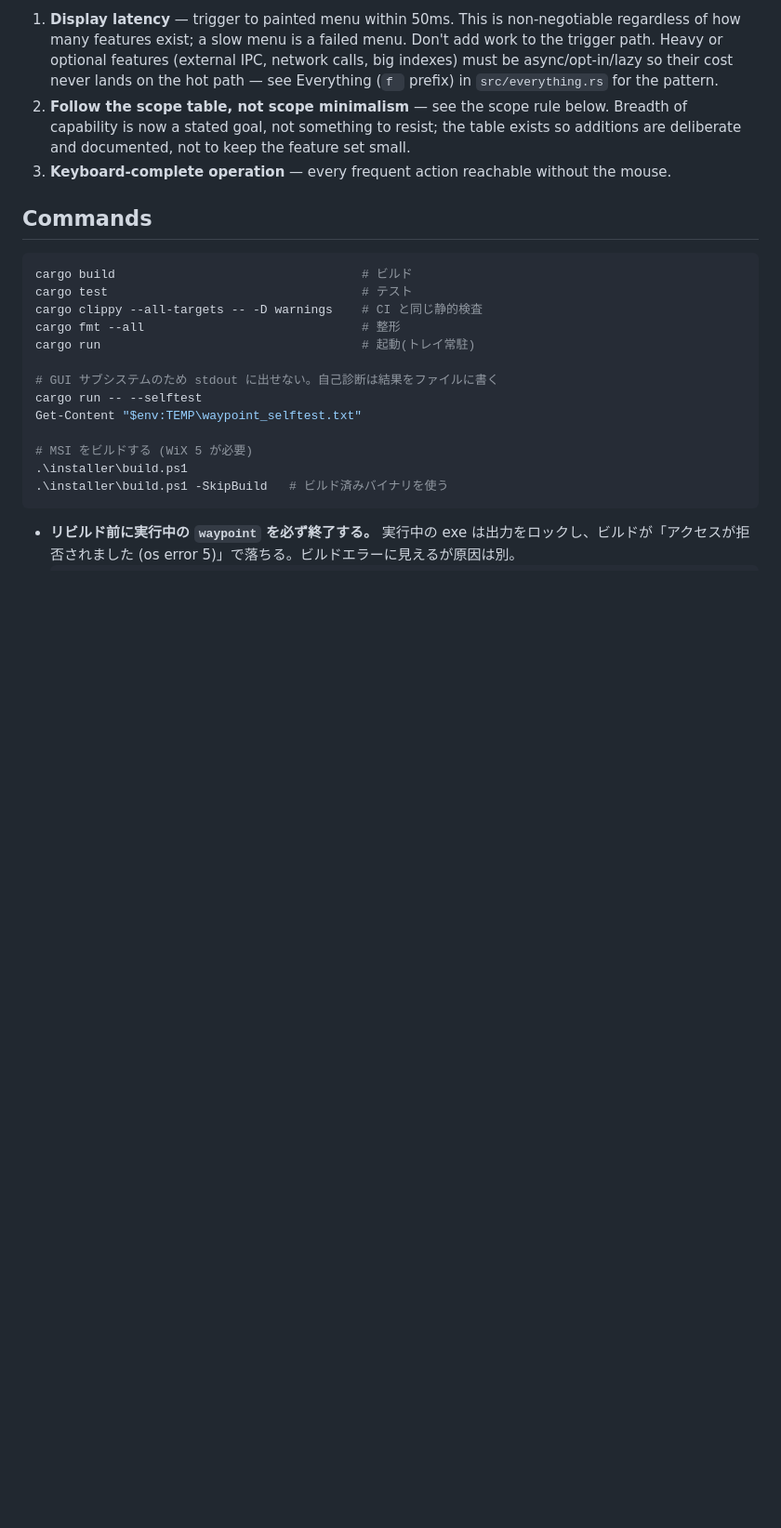
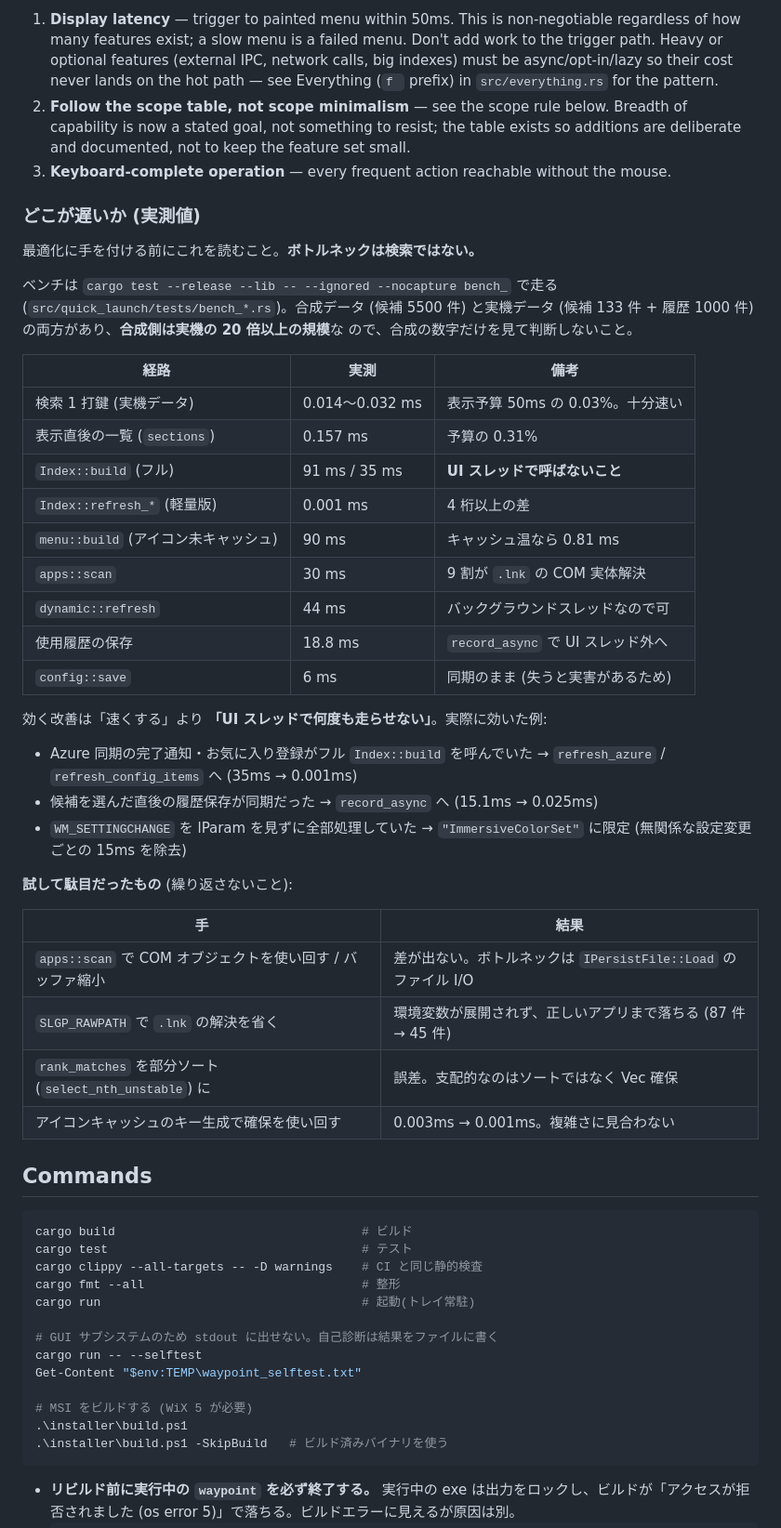
Before and after one commit to ntaksh42/waypoint, a Markdown page: AGENTS.md, the part around the change. Shown at 93% size. Drawn GitHub-style; blank space fills up the shorter version.

Commit message:
docs: 実測ベースの「どこが遅いか」を AGENTS.md に追記する
このセッションで測った値を、最適化に着手する前に読む前提の表として
残す。判断を誤りやすい点を先に潰しておく:

- **ボトルネックは検索ではない。** 実機データでは 1 打鍵 0.014〜0.032ms
  (表示予算 50ms の 0.03%)。合成ベンチは実機の 20 倍以上の規模があり、
  あちらの数字だけを見ると価値を過大評価する
- 効く改善は「速くする」より「UI スレッドで何度も走らせない」。
  Index::build 91ms/35ms に対し軽量版は 0.001ms と 4 桁差
- 実際に効いた 3 例 (Azure 同期通知・お気に入り登録・WM_SETTINGCHANGE)
  と、試して駄目だった 4 例を両方載せた。後者は同じ手を繰り返さない
  ためのもの

Co-Authored-By: Claude Opus 5 <noreply@anthropic.com>
Claude-Session: https://claude.ai/code/session_01Li96S5g3fK9YdQ62e3qqZF

```diff
--- a/AGENTS.md
+++ b/AGENTS.md
@@ -19,6 +19,45 @@ The goal is to be the most capable general launcher on Windows — broader than
 1. **Display latency** — trigger to painted menu within 50ms. This is non-negotiable regardless of how many features exist; a slow menu is a failed menu. Don't add work to the trigger path. Heavy or optional features (external IPC, network calls, big indexes) must be async/opt-in/lazy so their cost never lands on the hot path — see Everything (`f ` prefix) in `src/everything.rs` for the pattern.
 2. **Follow the scope table, not scope minimalism** — see the scope rule below. Breadth of capability is now a stated goal, not something to resist; the table exists so additions are deliberate and documented, not to keep the feature set small.
 3. **Keyboard-complete operation** — every frequent action reachable without the mouse.
+
+### どこが遅いか (実測値)
+
+最適化に手を付ける前にこれを読むこと。**ボトルネックは検索ではない。**
+
+ベンチは `cargo test --release --lib -- --ignored --nocapture bench_` で走る
+(`src/quick_launch/tests/bench_*.rs`)。合成データ (候補 5500 件) と実機データ
+(候補 133 件 + 履歴 1000 件) の両方があり、**合成側は実機の 20 倍以上の規模**な
+ので、合成の数字だけを見て判断しないこと。
+
+| 経路 | 実測 | 備考 |
+|---|---|---|
+| 検索 1 打鍵 (実機データ) | 0.014〜0.032 ms | 表示予算 50ms の 0.03%。十分速い |
+| 表示直後の一覧 (`sections`) | 0.157 ms | 予算の 0.31% |
+| `Index::build` (フル) | 91 ms / 35 ms | **UI スレッドで呼ばないこと** |
+| `Index::refresh_*` (軽量版) | 0.001 ms | 4 桁以上の差 |
+| `menu::build` (アイコン未キャッシュ) | 90 ms | キャッシュ温なら 0.81 ms |
+| `apps::scan` | 30 ms | 9 割が `.lnk` の COM 実体解決 |
+| `dynamic::refresh` | 44 ms | バックグラウンドスレッドなので可 |
+| 使用履歴の保存 | 18.8 ms | `record_async` で UI スレッド外へ |
+| `config::save` | 6 ms | 同期のまま (失うと実害があるため) |
+
+効く改善は「速くする」より **「UI スレッドで何度も走らせない」**。実際に効いた例:
+
+- Azure 同期の完了通知・お気に入り登録がフル `Index::build` を呼んでいた
+  → `refresh_azure` / `refresh_config_items` へ (35ms → 0.001ms)
+- 候補を選んだ直後の履歴保存が同期だった
+  → `record_async` へ (15.1ms → 0.025ms)
+- `WM_SETTINGCHANGE` を lParam を見ずに全部処理していた
+  → `"ImmersiveColorSet"` に限定 (無関係な設定変更ごとの 15ms を除去)
+
+**試して駄目だったもの** (繰り返さないこと):
+
+| 手 | 結果 |
+|---|---|
+| `apps::scan` で COM オブジェクトを使い回す / バッファ縮小 | 差が出ない。ボトルネックは `IPersistFile::Load` のファイル I/O |
+| `SLGP_RAWPATH` で `.lnk` の解決を省く | 環境変数が展開されず、正しいアプリまで落ちる (87 件 → 45 件) |
+| `rank_matches` を部分ソート (`select_nth_unstable`) に | 誤差。支配的なのはソートではなく Vec 確保 |
+| アイコンキャッシュのキー生成で確保を使い回す | 0.003ms → 0.001ms。複雑さに見合わない |
 
 ## Commands
 
```
